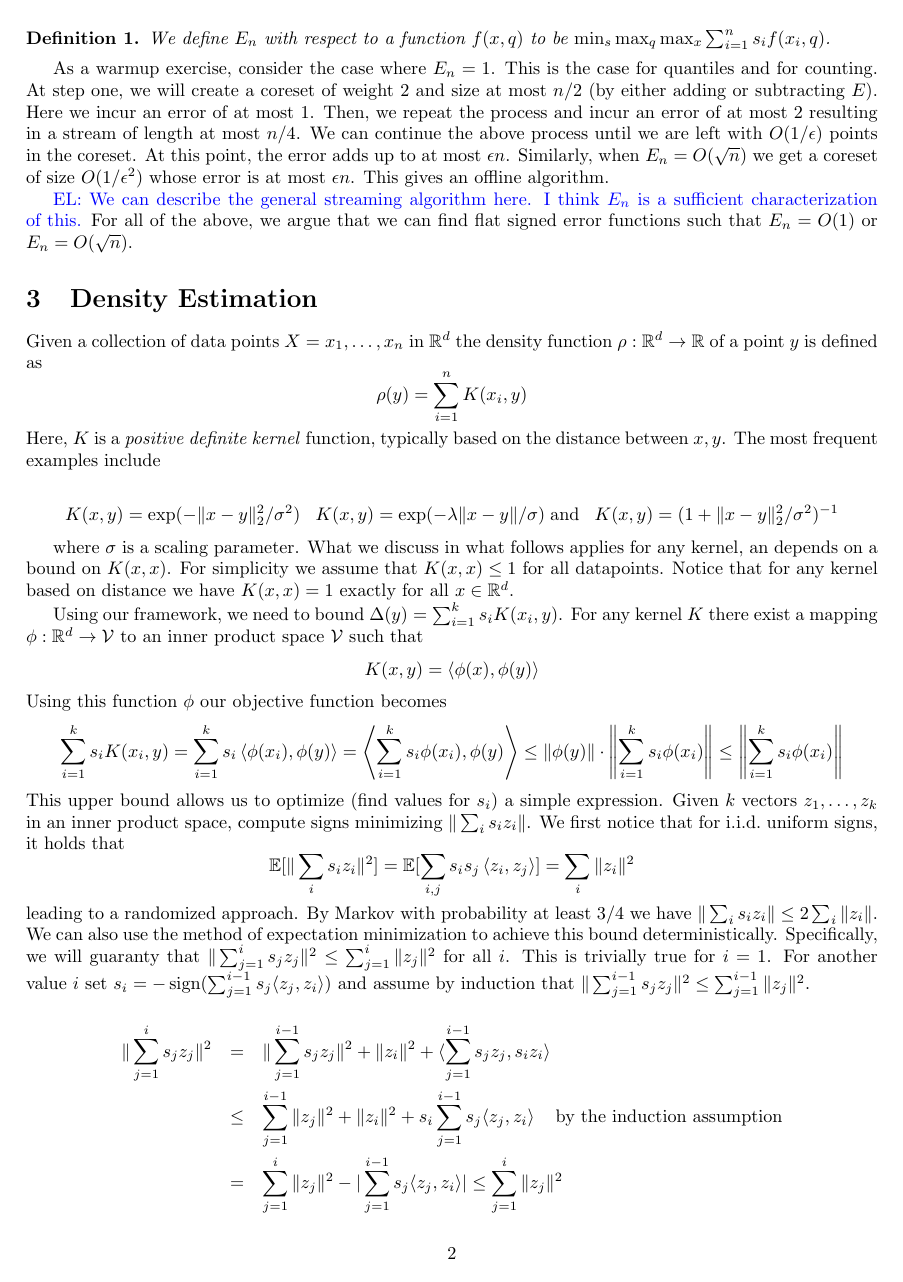
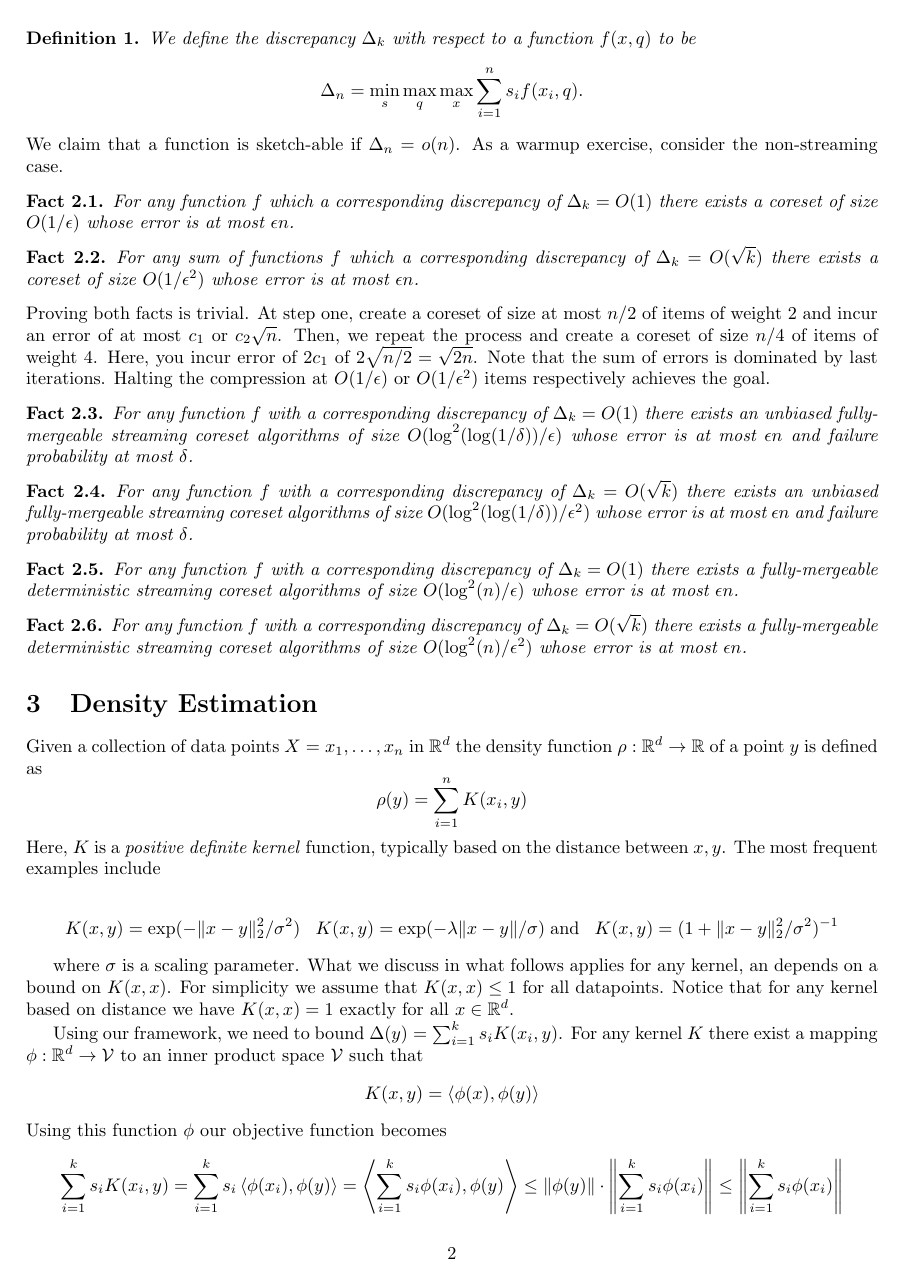
Before and after one commit to zkarnin/density_sketch, a LaTeX paper (density.tex): page 2 of 4 before the commit and page 2 of 5 after it. Compiled offline with pdfLaTeX.

Commit message:
adding facts

```diff
--- a/density.tex
+++ b/density.tex
@@ -16,7 +16,7 @@
 %\newtheorem{observation}[theorem]{Observation}
 %\newtheorem{corollary}[theorem]{Corollary}
 %\newtheorem{proposition}[theorem]{Proposition}
-%\newtheorem{fact}[theorem]{Fact}
+\newtheorem{fact}[theorem]{Fact}
 
 \newcommand{\zk}[1]{\textcolor{red}{ZK: #1}}
 \newcommand{\el}[1]{\textcolor{blue}{EL: #1}}
@@ -84,4 +84,3 @@ Moreover, our solution created streaming algorithms with fully mergeable sketche
 We begin with describing the basic operation of compaction and the notion of flat error functions.
 
 Let us consider a signed sum of error function $E(q) = \sum_{i=1}^{n} s_i f(x_i,q)$.
-Now consider $\tilde F(q) = F(q) + \Delta(q) = \sum_{i=1}^{n} f(x_i,q)  + \sum_{i=1}^{n} s_i f(x_i,q)  = 2 \sum_{i | s_i=1} f(x_i,q)$.
@@ -91,18 +91,41 @@ We call $E$ flat if $\min_s \max_q |\Delta(q)| = o(n)$.
+We define the discrepancy $\Delta_k$ with respect to a function $f(x,q)$ to be
+\[\Delta_n = \min_s \max_q \max_x \sum_{i=1}^{n} s_i f(x_i,q). \]
+\end{definition}
+\noindent We claim that a function is sketch-able if $\Delta_n = o(n)$.
+As a warmup exercise, consider the non-streaming case.
+\begin{fact}
+For any function $f$ which a corresponding discrepancy of $\Delta_k = O(1)$ there exists a coreset of size
+$O(1/\eps)$ whose error is at most $\eps n$.
+\end{fact}
+\begin{fact}
+For any sum of functions $f$ which a corresponding discrepancy of $\Delta_k = O(\sqrt{k})$ there exists a coreset of size
+$O(1/\eps^2)$ whose error is at most $\eps n$.
+\end{fact}
 
-\begin{definition}
-We define $E_n$ with respect to a function $f(x,q)$ to be  $\min_s \max_q \max_x \sum_{i=1}^{n} s_i f(x_i,q)$.
-\end{definition}
+\noindent Proving both facts is trivial.
+At step one, create a coreset of size at most $n/2$ of items of weight $2$ and incur an error of at most $c_1$ or $c_2 \sqrt{n}$.
+Then, we repeat the process and create a coreset of size $n/4$ of items of weight $4$. Here, you incur error of $2c_1$ of $2\sqrt{n/2}  = \sqrt{2n}$.
+Note that the sum of errors is dominated by last iterations.
+Halting the compression at $O(1/\eps)$ or $O(1/\eps^2)$ items respectively achieves the goal.
 
-As a warmup exercise, consider the case where $E_n = 1$.
-This is the case for quantiles and for counting.
-At step one, we will create a coreset of weight $2$ and size at most $n/2$ (by either adding or subtracting $E$). Here we incur an error of at most $1$.
-Then, we repeat the process and incur an error of at most $2$ resulting in a stream of length at most $n/4$.
-We can continue the above process until we are left with $O(1/\eps)$ points in the coreset. At this point, the error adds up to at most $\eps n$.
-Similarly, when $E_n = O(\sqrt{n})$ we get a coreset of size $O(1/\eps^2)$ whose error is at most $\eps n$.
-This gives an offline algorithm.
 
-\el{We can describe the general streaming algorithm here. I think $E_n$ is a sufficient characterization of this.}
-For all of the above, we argue that we can find flat signed error functions such that $E_n = O(1)$ or $E_n = O(\sqrt{n})$.
+\begin{fact}
+For any function $f$ with a corresponding discrepancy of $\Delta_k = O(1)$ there exists an unbiased fully-mergeable streaming coreset algorithms of size
+$O(\log^2(\log(1/\delta))/\eps)$ whose error is at most $\eps n$ and failure probability at most $\delta$.
+\end{fact}
+\begin{fact}
+For any function $f$ with a corresponding discrepancy of $\Delta_k = O(\sqrt{k})$ there exists an unbiased fully-mergeable streaming coreset algorithms of size
+$O(\log^2(\log(1/\delta))/\eps^2)$ whose error is at most $\eps n$ and failure probability at most $\delta$.
+\end{fact}
+
+\begin{fact}
+For any function $f$ with a corresponding discrepancy of $\Delta_k = O(1)$ there exists a fully-mergeable deterministic streaming coreset algorithms of size
+$O(\log^2(n)/\eps)$ whose error is at most $\eps n$.
+\end{fact}
+\begin{fact}
+For any function $f$ with a corresponding discrepancy of $\Delta_k = O(\sqrt{k})$ there exists a fully-mergeable deterministic streaming coreset algorithms of size
+$O(\log^2(n)/\eps^2)$ whose error is at most $\eps n$.
+\end{fact}
 
 
 \section{Density Estimation}
```
Also changed, not shown: density.tex (9 more changed lines).
